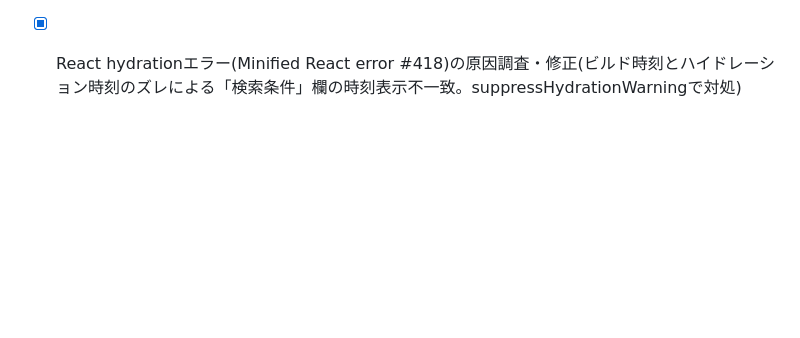
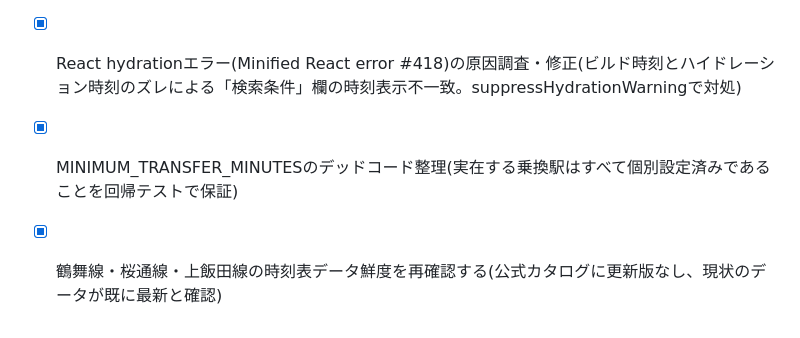
Before and after one commit to Nishi0818/NGYnorikae, a Markdown page: todo.md, the part around the change. Drawn GitHub-style; blank space fills up the shorter version.

Commit message:
docs: record MINIMUM_TRANSFER_MINUTES cleanup and data-freshness recheck in todo.md

```diff
--- a/todo.md
+++ b/todo.md
@@ -27,3 +27,5 @@
 - [x] 到着時刻検索でも「乗換駅違いルート比較」を使えるようにする(findArrivalTransferAlternatives / findArrivalRouteResults)
 - [x] 運賃計算を公式運賃表・公式営業キロと比較する(テーブル・距離データとも一致を確認。副産物として浮動小数点誤差による運賃の誤表示バグを発見・未修正)
 - [x] React hydrationエラー(Minified React error #418)の原因調査・修正(ビルド時刻とハイドレーション時刻のズレによる「検索条件」欄の時刻表示不一致。suppressHydrationWarningで対処)
+- [x] MINIMUM_TRANSFER_MINUTESのデッドコード整理(実在する乗換駅はすべて個別設定済みであることを回帰テストで保証)
+- [x] 鶴舞線・桜通線・上飯田線の時刻表データ鮮度を再確認する(公式カタログに更新版なし、現状のデータが既に最新と確認)
```
